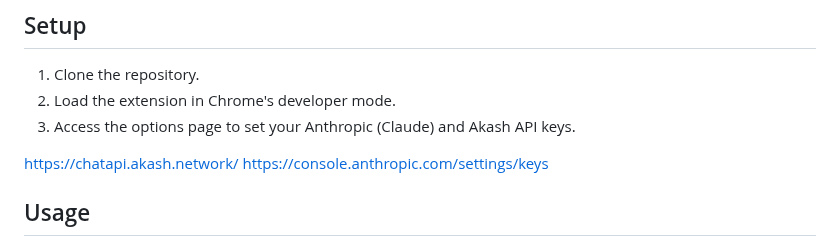
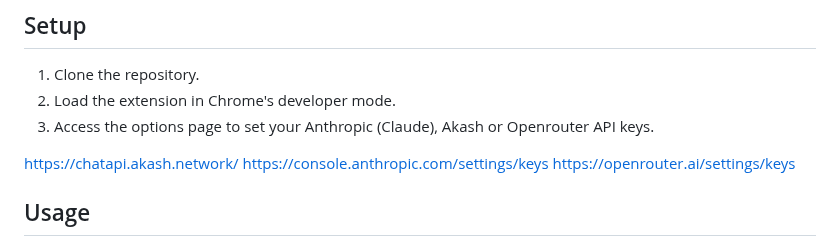
Before and after one commit to SimonPhoenix96/spectral-scribe, a Markdown page: README.md, the part around the change. GitHub-like rendering.

```diff
--- a/README.md
+++ b/README.md
@@ -62,10 +62,11 @@ UI             |  Prompt Types | Adding Custom Prompts | Adding Custom Models |
 
 1. Clone the repository.
 2. Load the extension in Chrome's developer mode.
-3. Access the options page to set your Anthropic (Claude) and Akash API keys.
+3. Access the options page to set your Anthropic (Claude), Akash or Openrouter API keys.
 
 https://chatapi.akash.network/
 https://console.anthropic.com/settings/keys
+https://openrouter.ai/settings/keys
 
 
 ## Usage
```
